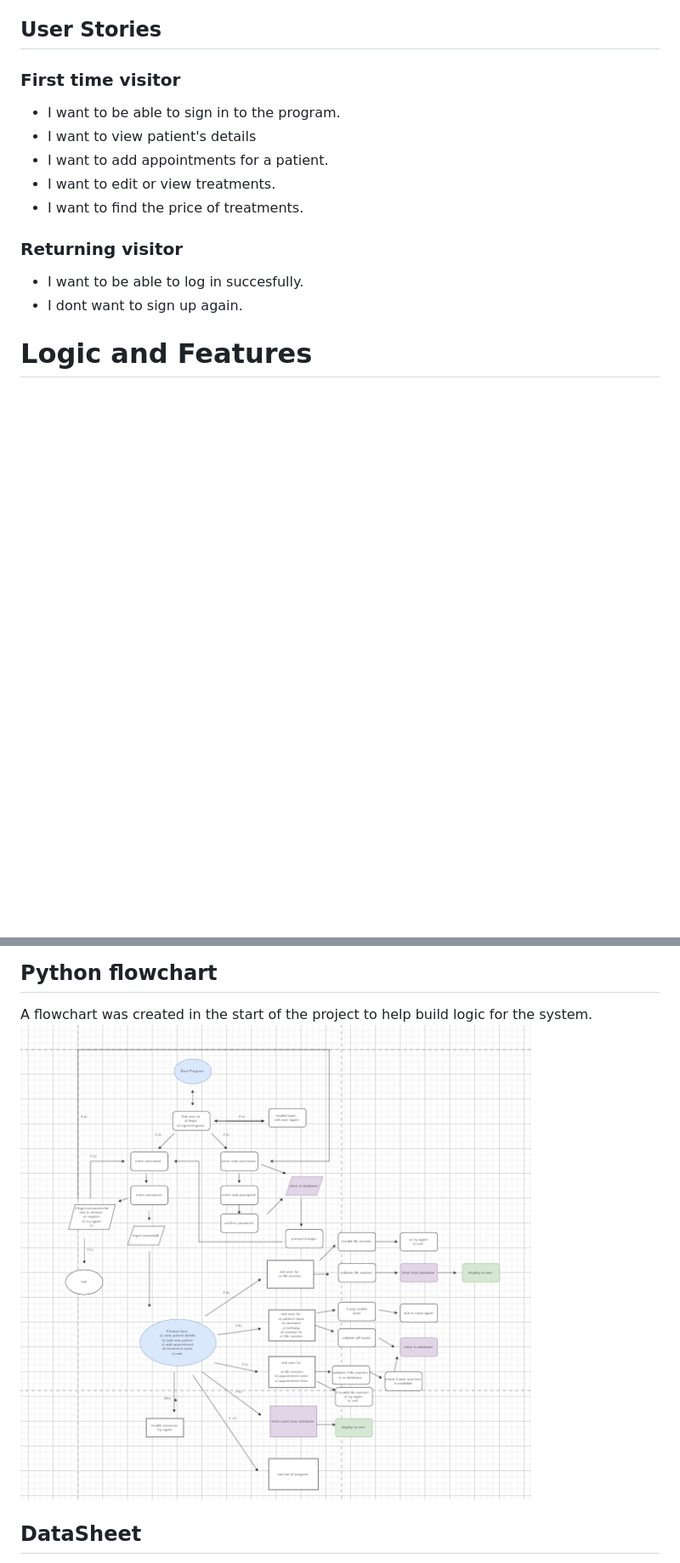
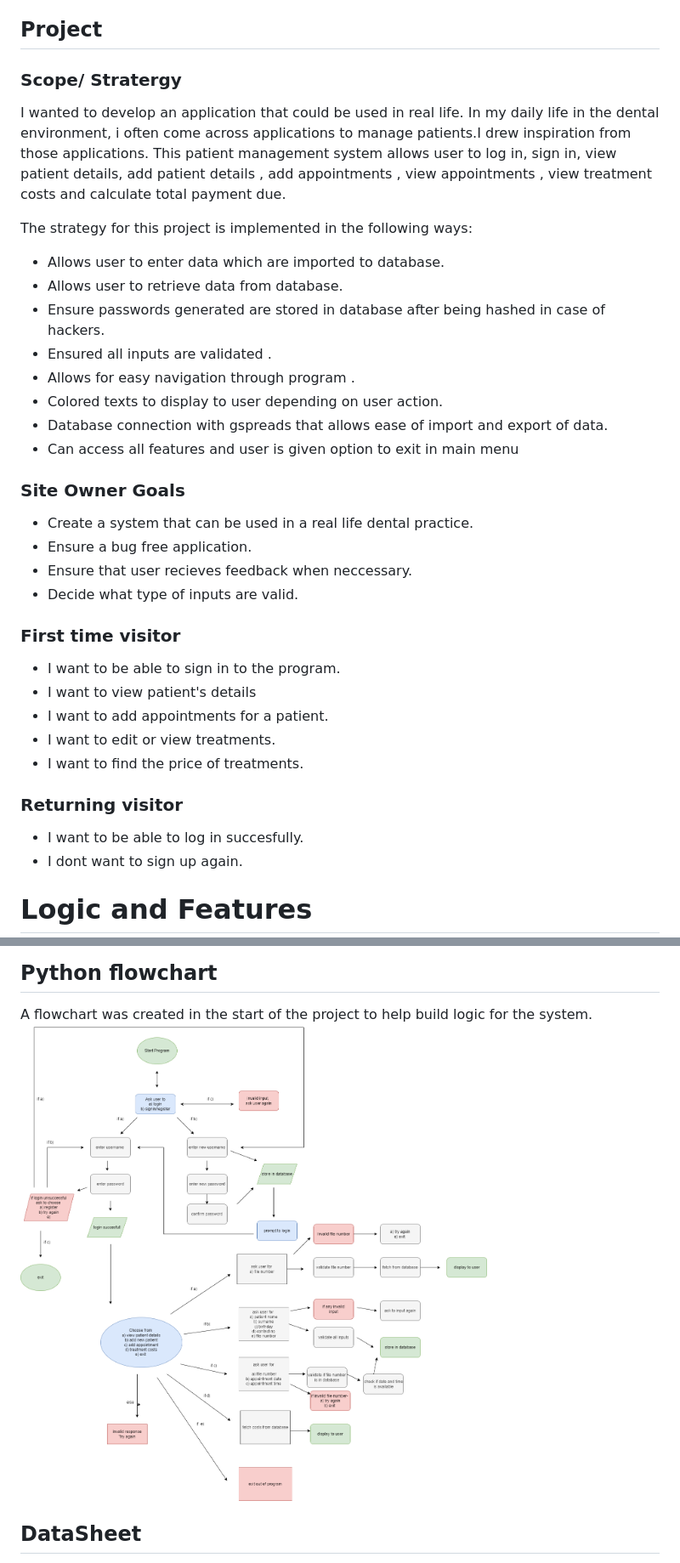
Before and after one commit to SooryaGeorge7/Patient-Manager, a Markdown page: README.md, 2 parts joined by grey strips. Shown: that part at 85% size. GitHub-like rendering; pictures changed too: documentation/flow-chart/flow-chart-patient-manager.png (added), documentation/flow-chart/flow-chart.png (deleted); blank space fills up the shorter version.

Commit message:
added text to scope, site owner goals

```diff
--- a/README.md
+++ b/README.md
@@ -38,7 +38,30 @@ I decided to challenge myself with a trying to complete a command line python ap
     - [Acknowledgements](#acknowledgements)
 
 
-## User Stories
+## Project
+
+### Scope/ Stratergy
+
+I wanted to develop an application that could be used in real life. In my daily life in the dental environment, i often come across applications to manage patients.I drew inspiration from those applications.
+This patient management system allows user to log in, sign in, view patient details, add patient details , add appointments , view appointments , view treatment costs and calculate total payment due.
+
+The strategy for this project is implemented in the following ways:
+
+* Allows user to enter data which are imported to database.
+* Allows user to retrieve data from database.
+* Ensure passwords generated are stored in database after being hashed in case of hackers.
+* Ensured all inputs are validated .
+* Allows for easy navigation through program .
+* Colored texts to display to user depending on user action.
+* Database connection with gspreads that allows ease of import and export of data.
+* Can access all features and user is given option to exit in main menu
+
+### Site Owner Goals
+
+* Create a system that can be used in a real life dental practice.
+* Ensure a bug free application.
+* Ensure that user recieves feedback when neccessary.
+* Decide what type of inputs are valid.
 
 ### First time visitor
 * I want to be able to sign in to the program.
@@ -56,7 +79,7 @@ I decided to challenge myself with a trying to complete a command line python ap
 ## Python flowchart
 
 A flowchart was created in the start of the project to help build logic for the system.
-![Patient Manager Flow Diagram](documentation/flow-chart/flow-chart.png)
+![Patient Manager Flow Diagram](documentation/flow-chart/flow-chart-patient-manager.png)
 
 ## DataSheet
 
```
Also changed, not shown: other parts of README.md (+1 -1 lines), 1 other file.
